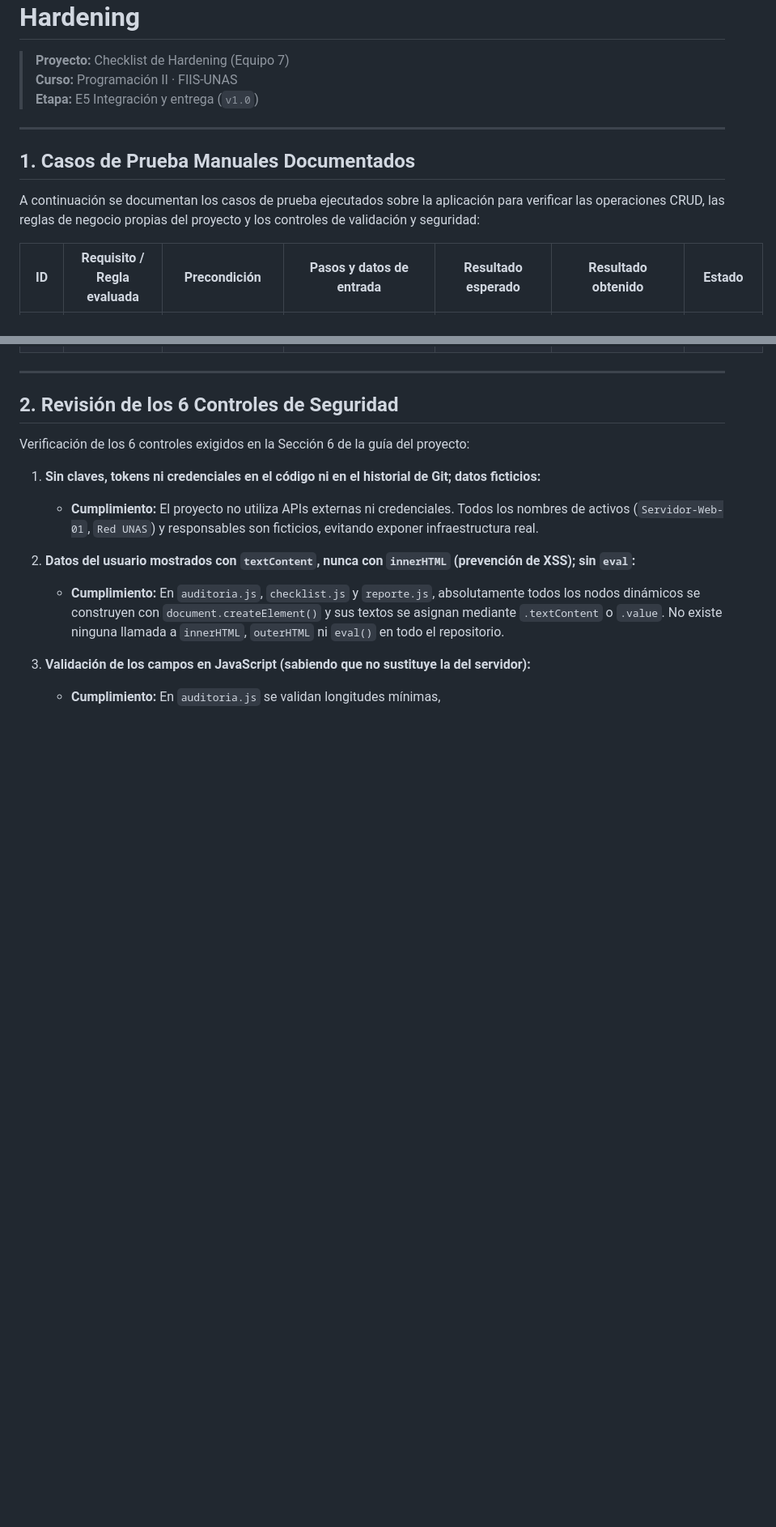
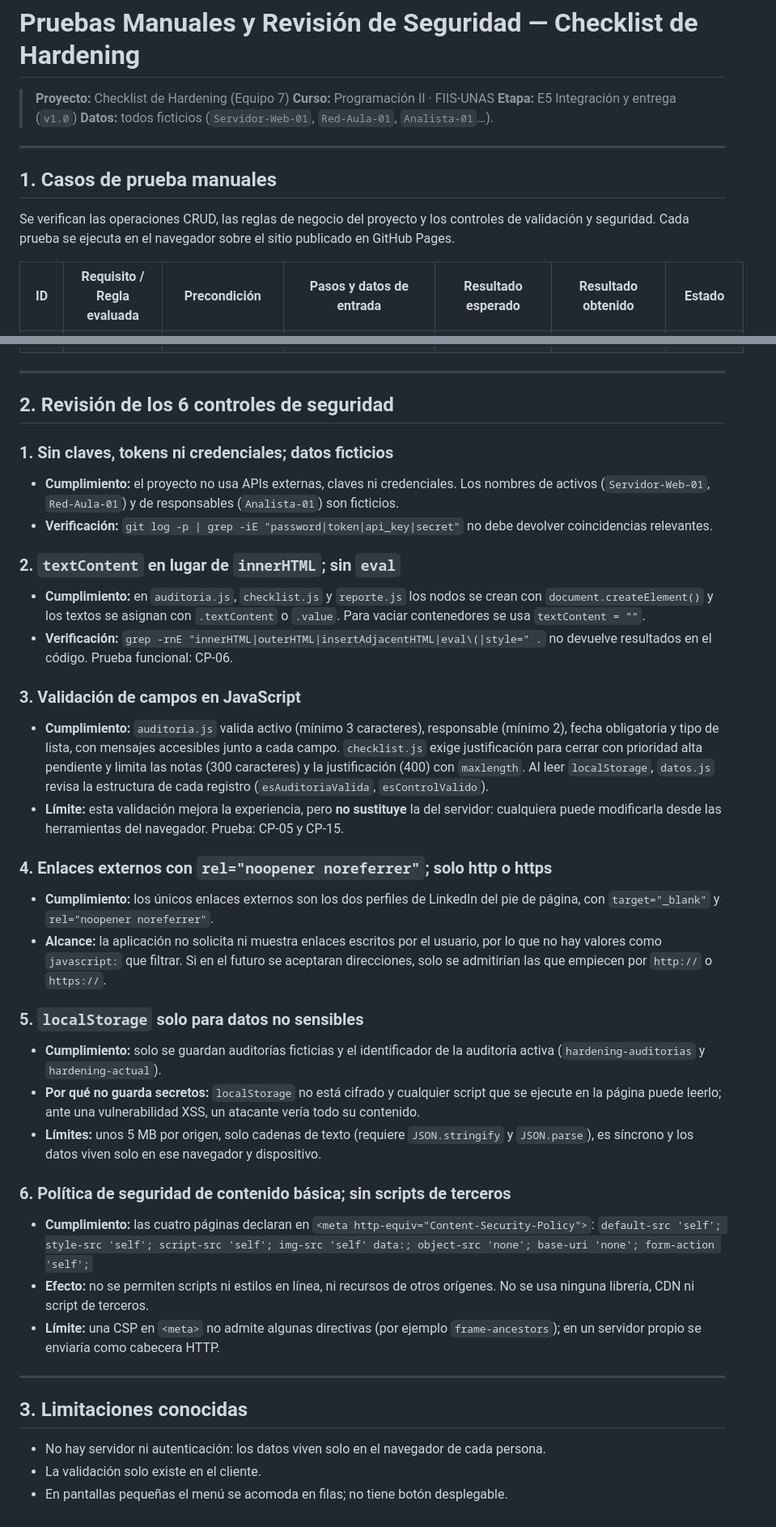
Before and after one commit to ronald962/Programacion-desarrollo-de-trabajo, a Markdown page: docs/pruebas-y-seguridad.md, 2 parts joined by grey strips. Shown at 81% size. Rendered like a GitHub page; blank space fills up the shorter version.

Commit message:
docs:aumento de pruebas

```diff
--- a/docs/pruebas-y-seguridad.md
+++ b/docs/pruebas-y-seguridad.md
@@ -3,12 +3,13 @@
 > **Proyecto:** Checklist de Hardening (Equipo 7)
 > **Curso:** Programación II · FIIS-UNAS
 > **Etapa:** E5 Integración y entrega (`v1.0`)
+> **Datos:** todos ficticios (`Servidor-Web-01`, `Red-Aula-01`, `Analista-01`…).
 
 ---
 
-## 1. Casos de Prueba Manuales Documentados
+## 1. Casos de prueba manuales
 
-A continuación se documentan los casos de prueba ejecutados sobre la aplicación para verificar las operaciones CRUD, las reglas de negocio propias del proyecto y los controles de validación y seguridad:
+Se verifican las operaciones CRUD, las reglas de negocio del proyecto y los controles de validación y seguridad. Cada prueba se ejecuta en el navegador sobre el sitio publicado en GitHub Pages.
 
 | ID | Requisito / Regla evaluada | Precondición | Pasos y datos de entrada | Resultado esperado | Resultado obtenido | Estado |
 |---|---|---|---|---|---|---|
@@ -23,15 +26,38 @@ A continuación se documentan los casos de prueba ejecutados sobre la aplicació
 
 ---
 
-## 2. Revisión de los 6 Controles de Seguridad
+## 2. Revisión de los 6 controles de seguridad
 
-Verificación de los 6 controles exigidos en la Sección 6 de la guía del proyecto:
+### 1. Sin claves, tokens ni credenciales; datos ficticios
+- **Cumplimiento:** el proyecto no usa APIs externas, claves ni credenciales. Los nombres de activos (`Servidor-Web-01`, `Red-Aula-01`) y de responsables (`Analista-01`) son ficticios.
+- **Verificación:** `git log -p | grep -iE "password|token|api_key|secret"` no debe devolver coincidencias relevantes.
 
-1. **Sin claves, tokens ni credenciales en el código ni en el historial de Git; datos ficticios:**
-   - **Cumplimiento:** El proyecto no utiliza APIs externas ni credenciales. Todos los nombres de activos (`Servidor-Web-01`, `Red UNAS`) y responsables son ficticios, evitando exponer infraestructura real.
+### 2. `textContent` en lugar de `innerHTML`; sin `eval`
+- **Cumplimiento:** en `auditoria.js`, `checklist.js` y `reporte.js` los nodos se crean con `document.createElement()` y los textos se asignan con `.textContent` o `.value`. Para vaciar contenedores se usa `textContent = ""`.
+- **Verificación:** `grep -rnE "innerHTML|outerHTML|insertAdjacentHTML|eval\(|style=" .` no devuelve resultados en el código. Prueba funcional: CP-06.
 
-2. **Datos del usuario mostrados con `textContent`, nunca con `innerHTML` (prevención de XSS); sin `eval`:**
-   - **Cumplimiento:** En `auditoria.js`, `checklist.js` y `reporte.js`, absolutamente todos los nodos dinámicos se construyen con `document.createElement()` y sus textos se asignan mediante `.textContent` o `.value`. No existe ninguna llamada a `innerHTML`, `outerHTML` ni `eval()` en todo el repositorio.
+### 3. Validación de campos en JavaScript
+- **Cumplimiento:** `auditoria.js` valida activo (mínimo 3 caracteres), responsable (mínimo 2), fecha obligatoria y tipo de lista, con mensajes accesibles junto a cada campo. `checklist.js` exige justificación para cerrar con prioridad alta pendiente y limita las notas (300 caracteres) y la justificación (400) con `maxlength`. Al leer `localStorage`, `datos.js` revisa la estructura de cada registro (`esAuditoriaValida`, `esControlValido`).
+- **Límite:** esta validación mejora la experiencia, pero **no sustituye** la del servidor: cualquiera puede modificarla desde las herramientas del navegador. Prueba: CP-05 y CP-15.
 
-3. **Validación de los campos en JavaScript (sabiendo que no sustituye la del servidor):**
-   - **Cumplimiento:** En `auditoria.js` se validan longitudes mínimas,
+### 4. Enlaces externos con `rel="noopener noreferrer"`; solo http o https
+- **Cumplimiento:** los únicos enlaces externos son los dos perfiles de LinkedIn del pie de página, con `target="_blank"` y `rel="noopener noreferrer"`.
+- **Alcance:** la aplicación no solicita ni muestra enlaces escritos por el usuario, por lo que no hay valores como `javascript:` que filtrar. Si en el futuro se aceptaran direcciones, solo se admitirían las que empiecen por `http://` o `https://`.
+
+### 5. `localStorage` solo para datos no sensibles
+- **Cumplimiento:** solo se guardan auditorías ficticias y el identificador de la auditoría activa (`hardening-auditorias` y `hardening-actual`).
+- **Por qué no guarda secretos:** `localStorage` no está cifrado y cualquier script que se ejecute en la página puede leerlo; ante una vulnerabilidad XSS, un atacante vería todo su contenido.
+- **Límites:** unos 5 MB por origen, solo cadenas de texto (requiere `JSON.stringify` y `JSON.parse`), es síncrono y los datos viven solo en ese navegador y dispositivo.
+
+### 6. Política de seguridad de contenido básica; sin scripts de terceros
+- **Cumplimiento:** las cuatro páginas declaran en `<meta http-equiv="Content-Security-Policy">`:
+  `default-src 'self'; style-src 'self'; script-src 'self'; img-src 'self' data:; object-src 'none'; base-uri 'none'; form-action 'self';`
+- **Efecto:** no se permiten scripts ni estilos en línea, ni recursos de otros orígenes. No se usa ninguna librería, CDN ni script de terceros.
+- **Límite:** una CSP en `<meta>` no admite algunas directivas (por ejemplo `frame-ancestors`); en un servidor propio se enviaría como cabecera HTTP.
+
+---
+
+## 3. Limitaciones conocidas
+- No hay servidor ni autenticación: los datos viven solo en el navegador de cada persona.
+- La validación solo existe en el cliente.
+- En pantallas pequeñas el menú se acomoda en filas; no tiene botón desplegable.
```
Also changed, not shown: other parts of docs/pruebas-y-seguridad.md (+10 -8 lines).
